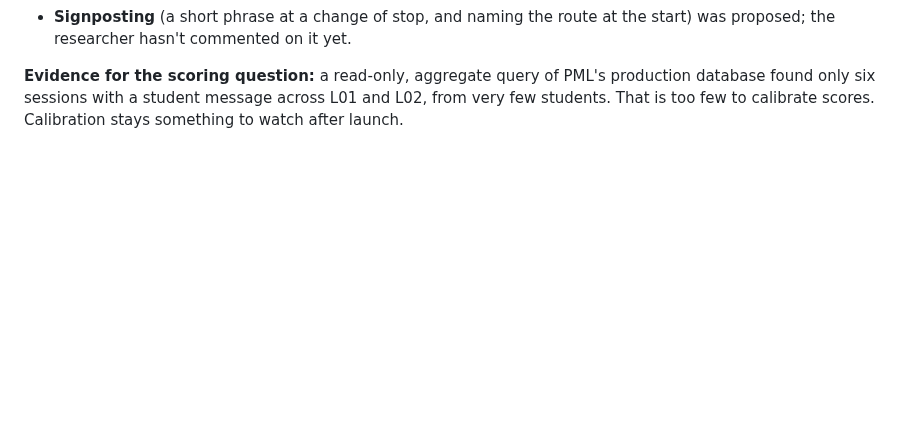
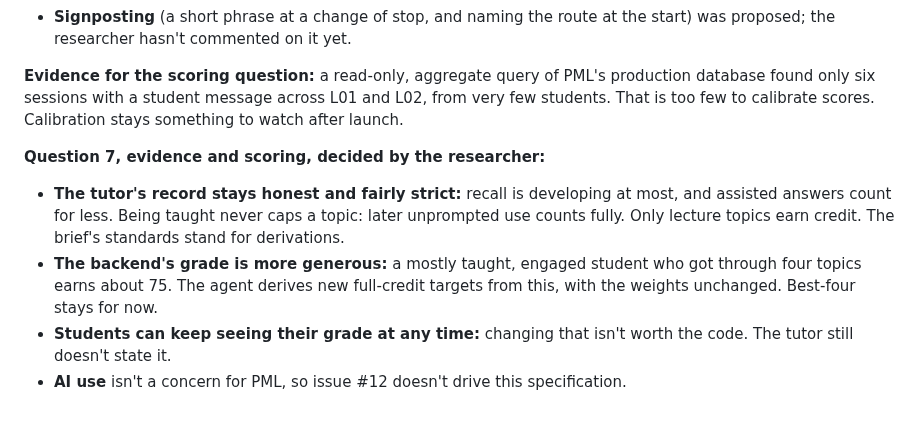
Before and after one commit to opherdonchin/lecture-bot, a Markdown page: HILD/journal/2026-10-31.md, the part around the change. Drawn GitHub-style; blank space fills up the shorter version.

Commit message:
Journal: PML specification, question 7 settled
Co-Authored-By: Claude Opus 5.5 <noreply@anthropic.com>

```diff
--- a/HILD/journal/2026-10-31.md
+++ b/HILD/journal/2026-10-31.md
@@ -111,3 +111,9 @@
 - **Signposting** (a short phrase at a change of stop, and naming the route at the start) was proposed; the researcher hasn't commented on it yet.
 
 **Evidence for the scoring question:** a read-only, aggregate query of PML's production database found only six sessions with a student message across L01 and L02, from very few students. That is too few to calibrate scores. Calibration stays something to watch after launch.
+
+**Question 7, evidence and scoring, decided by the researcher:**
+- **The tutor's record stays honest and fairly strict:** recall is developing at most, and assisted answers count for less. Being taught never caps a topic: later unprompted use counts fully. Only lecture topics earn credit. The brief's standards stand for derivations.
+- **The backend's grade is more generous:** a mostly taught, engaged student who got through four topics earns about 75. The agent derives new full-credit targets from this, with the weights unchanged. Best-four stays for now.
+- **Students can keep seeing their grade at any time:** changing that isn't worth the code. The tutor still doesn't state it.
+- **AI use** isn't a concern for PML, so issue #12 doesn't drive this specification.
```
